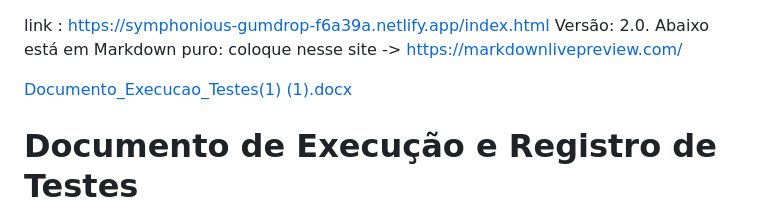
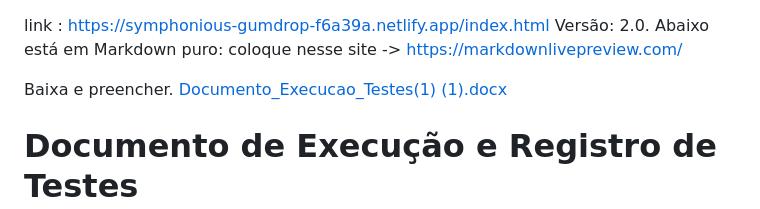
Before and after one commit to AlefLorenzo/Forms, a Markdown page: README.md, the part around the change. Drawn GitHub-style.

Commit message:
Add link to Documento Execucao Testes
Updated README to include a link to the test execution document.

```diff
--- a/README.md
+++ b/README.md
@@ -3,7 +3,7 @@ Versão: 2.0.
 Abaixo está em Markdown puro: coloque nesse site -> https://markdownlivepreview.com/
 
 
-
+Baixa e preencher.
 [Documento_Execucao_Testes(1) (1).docx](https://github.com/user-attachments/files/31189241/Documento_Execucao_Testes.1.1.docx)
 
 # Documento de Execução e Registro de Testes
```
